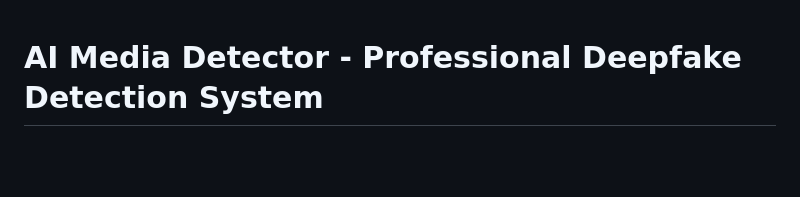
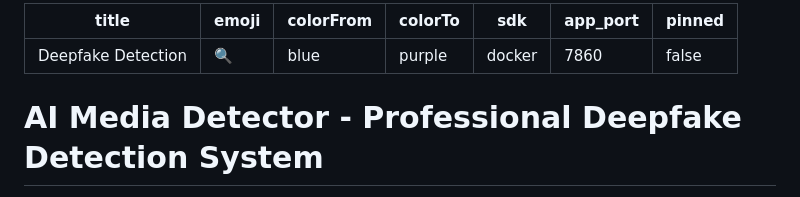
Before and after one commit to icigoat/deepfakedetection, a Markdown page: README.md, the part around the change. Drawn GitHub-style; blank space fills up the shorter version.

Commit message:
Add HF Spaces metadata to README

```diff
--- a/README.md
+++ b/README.md
@@ -1,4 +1,12 @@
-
+---
+title: Deepfake Detection
+emoji: 🔍
+colorFrom: blue
+colorTo: purple
+sdk: docker
+app_port: 7860
+pinned: false
+---
 
 # AI Media Detector - Professional Deepfake Detection System
 
```
